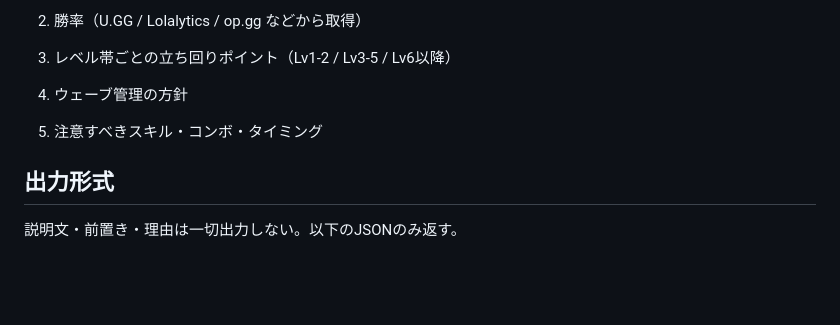
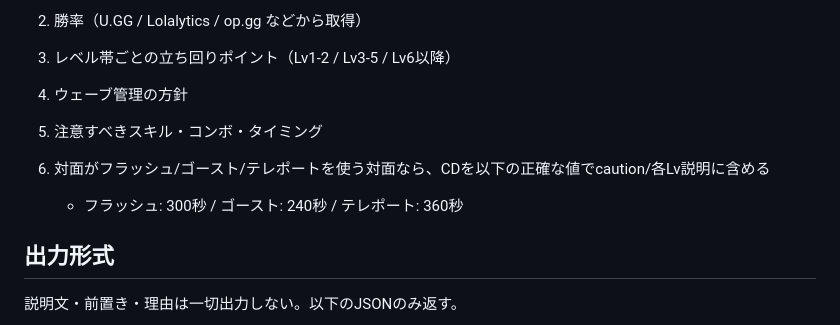
Before and after one commit to lol-guides-jp/lol-guides-jp, a Markdown page: .claude/commands/research-matchup.md, the part around the change. Drawn GitHub-style; blank space fills up the shorter version.

```diff
--- a/.claude/commands/research-matchup.md
+++ b/.claude/commands/research-matchup.md
@@ -57,6 +57,8 @@ $ARGUMENTS
 3. レベル帯ごとの立ち回りポイント（Lv1-2 / Lv3-5 / Lv6以降）
 4. ウェーブ管理の方針
 5. 注意すべきスキル・コンボ・タイミング
+6. 対面がフラッシュ/ゴースト/テレポートを使う対面なら、CDを以下の正確な値でcaution/各Lv説明に含める
+   - フラッシュ: 300秒 / ゴースト: 240秒 / テレポート: 360秒
 
 ## 出力形式
 
```
Also changed, not shown: .claude/commands/write-matchup.md (+13 -0 lines).
